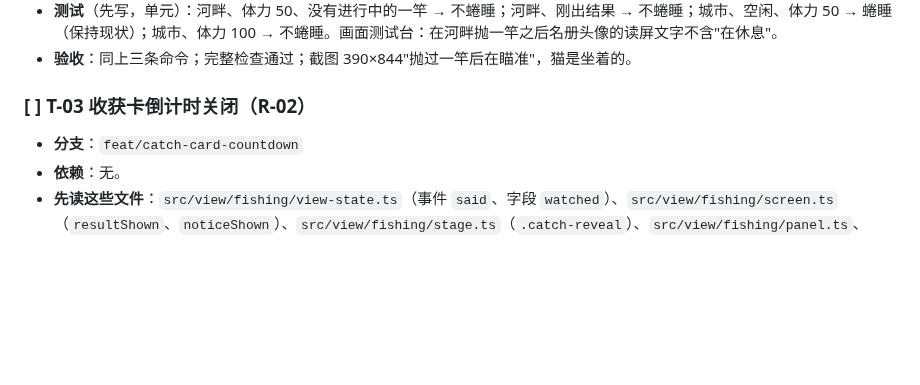
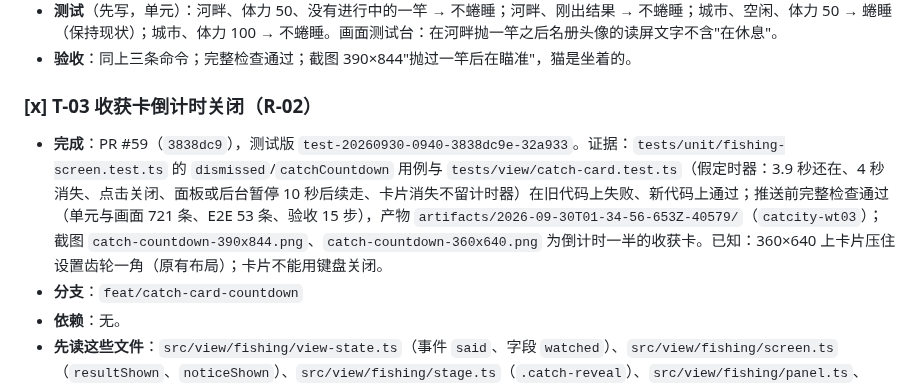
Before and after one commit to xshii/catcity, a Markdown page: specs/041-master-plan/tasks.md, the part around the change. Rendered like a GitHub page; blank space fills up the shorter version.

Commit message:
docs(spec): 041 T-03 done (PR #59)
Co-Authored-By: Claude Opus 5.5 <noreply@anthropic.com>

```diff
--- a/specs/041-master-plan/tasks.md
+++ b/specs/041-master-plan/tasks.md
@@ -99,8 +99,9 @@
 - **测试**（先写，单元）：河畔、体力 50、没有进行中的一竿 → 不蜷睡；河畔、刚出结果 → 不蜷睡；城市、空闲、体力 50 → 蜷睡（保持现状）；城市、体力 100 → 不蜷睡。画面测试台：在河畔抛一竿之后名册头像的读屏文字不含"在休息"。
 - **验收**：同上三条命令；完整检查通过；截图 390×844"抛过一竿后在瞄准"，猫是坐着的。
 
-### [ ] T-03 收获卡倒计时关闭（R-02）
+### [x] T-03 收获卡倒计时关闭（R-02）
 
+- **完成**：PR #59（`3838dc9`），测试版 `test-20260930-0940-3838dc9e-32a933`。证据：`tests/unit/fishing-screen.test.ts` 的 `dismissed`/`catchCountdown` 用例与 `tests/view/catch-card.test.ts`（假定时器：3.9 秒还在、4 秒消失、点击关闭、面板或后台暂停 10 秒后续走、卡片消失不留计时器）在旧代码上失败、新代码上通过；推送前完整检查通过（单元与画面 721 条、E2E 53 条、验收 15 步），产物 `artifacts/2026-09-30T01-34-56-653Z-40579/`（`catcity-wt03`）；截图 `catch-countdown-390x844.png`、`catch-countdown-360x640.png` 为倒计时一半的收获卡。已知：360×640 上卡片压住设置齿轮一角（原有布局）；卡片不能用键盘关闭。
 - **分支**：`feat/catch-card-countdown`
 - **依赖**：无。
 - **先读这些文件**：`src/view/fishing/view-state.ts`（事件 `said`、字段 `watched`）、`src/view/fishing/screen.ts`（`resultShown`、`noticeShown`）、`src/view/fishing/stage.ts`（`.catch-reveal`）、`src/view/fishing/panel.ts`、`tests/unit/fishing-screen.test.ts` 的"the catch card"一组、`tests/view/fishing-buttons.test.ts`。
```
